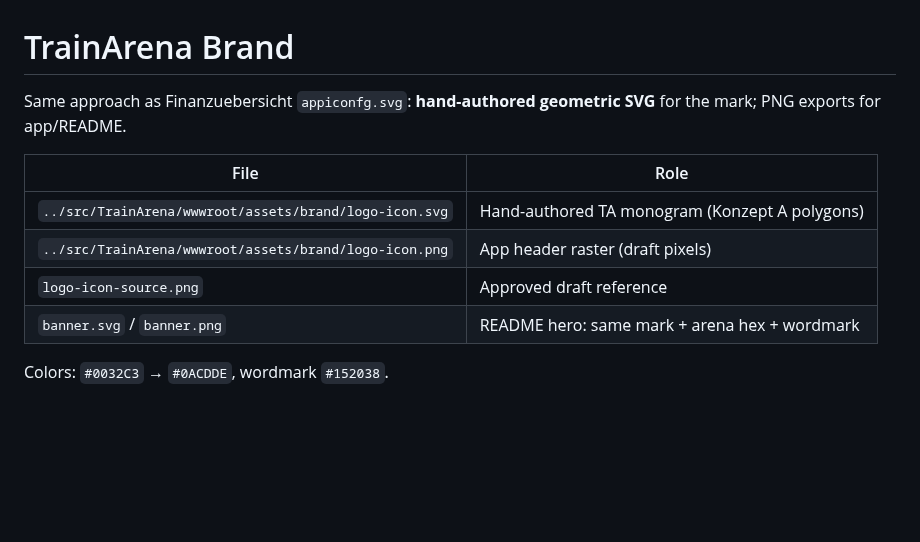
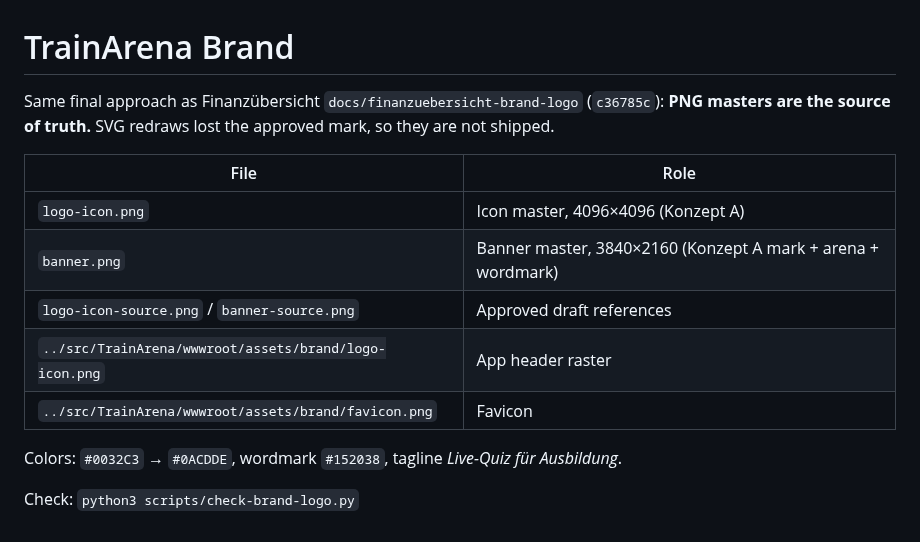
Before and after one commit to tom4711/trainarena, a Markdown page: docs/brand/README.md, the part around the change. Drawn GitHub-style; blank space fills up the shorter version.

```diff
--- a/docs/brand/README.md
+++ b/docs/brand/README.md
@@ -1,12 +1,16 @@
 # TrainArena Brand
 
-Same approach as Finanzuebersicht `appiconfg.svg`: **hand-authored geometric SVG** for the mark; PNG exports for app/README.
+Same final approach as Finanzübersicht `docs/finanzuebersicht-brand-logo` (`c36785c`):
+**PNG masters are the source of truth.** SVG redraws lost the approved mark, so they are not shipped.
 
 | File | Role |
 |------|------|
-| `../src/TrainArena/wwwroot/assets/brand/logo-icon.svg` | Hand-authored TA monogram (Konzept A polygons) |
-| `../src/TrainArena/wwwroot/assets/brand/logo-icon.png` | App header raster (draft pixels) |
-| `logo-icon-source.png` | Approved draft reference |
-| `banner.svg` / `banner.png` | README hero: same mark + arena hex + wordmark |
+| `logo-icon.png` | Icon master, 4096×4096 (Konzept A) |
+| `banner.png` | Banner master, 3840×2160 (Konzept A mark + arena + wordmark) |
+| `logo-icon-source.png` / `banner-source.png` | Approved draft references |
+| `../src/TrainArena/wwwroot/assets/brand/logo-icon.png` | App header raster |
+| `../src/TrainArena/wwwroot/assets/brand/favicon.png` | Favicon |
 
-Colors: `#0032C3` → `#0ACDDE`, wordmark `#152038`.
+Colors: `#0032C3` → `#0ACDDE`, wordmark `#152038`, tagline *Live-Quiz für Ausbildung*.
+
+Check: `python3 scripts/check-brand-logo.py`
```
Also changed, not shown: docs/brand/logo-icon.png (added), 8 other files.
